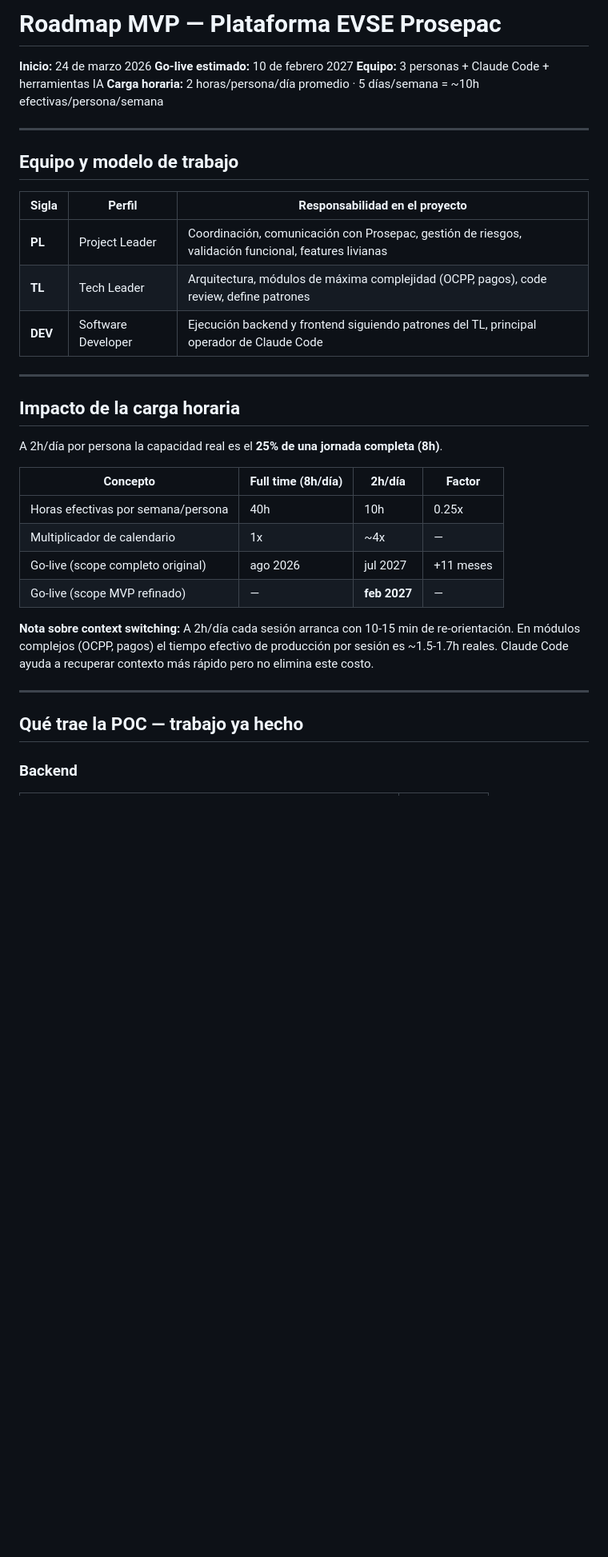
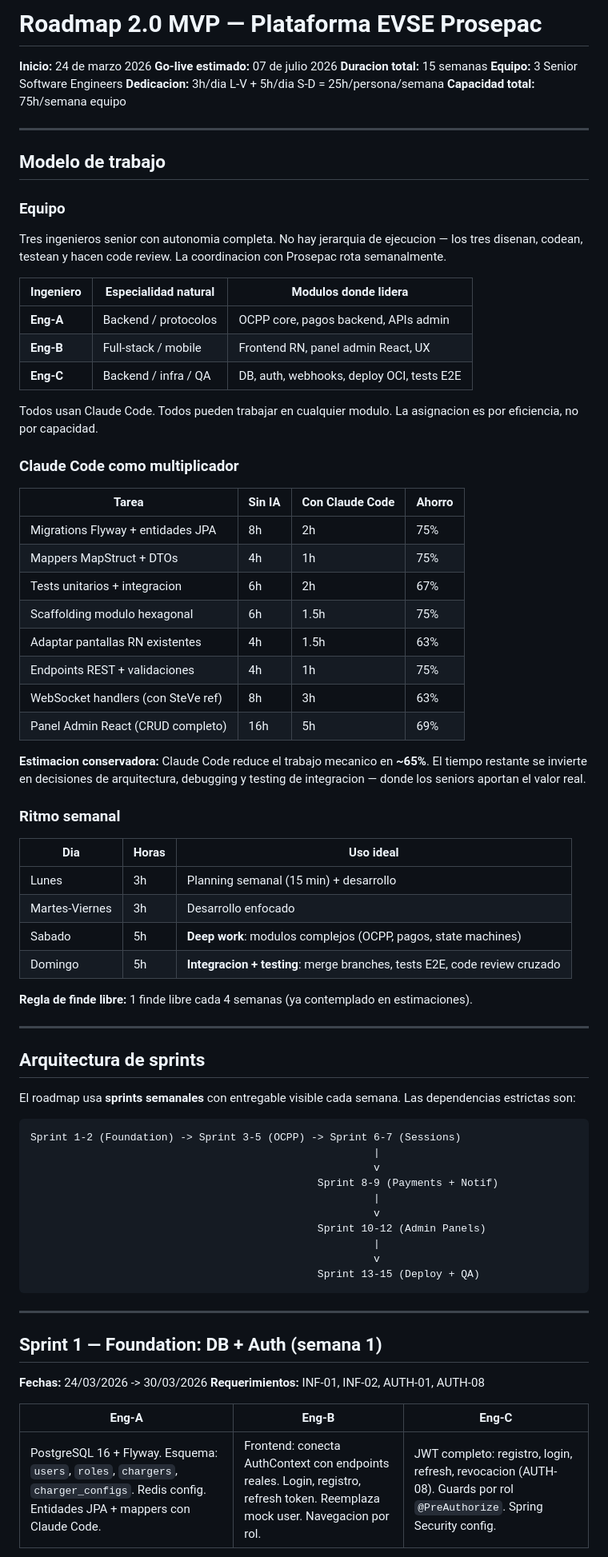
Before and after one commit to amoreira90/chargers-manager-poc, a Markdown page: .planning/ROADMAP-MVP.md, the part around one of its changes. Shown at 80% size. GitHub-like rendering; blank space fills up the shorter version.

````diff
--- a/.planning/ROADMAP-MVP.md
+++ b/.planning/ROADMAP-MVP.md
@@ -1,39 +1,80 @@
-# Roadmap MVP — Plataforma EVSE Prosepac
+# Roadmap 2.0 MVP — Plataforma EVSE Prosepac
+
 **Inicio:** 24 de marzo 2026
-**Go-live estimado:** 10 de febrero 2027
-**Equipo:** 3 personas + Claude Code + herramientas IA
-**Carga horaria:** 2 horas/persona/día promedio · 5 días/semana = ~10h efectivas/persona/semana
+**Go-live estimado:** 07 de julio 2026
+**Duracion total:** 15 semanas
+**Equipo:** 3 Senior Software Engineers
+**Dedicacion:** 3h/dia L-V + 5h/dia S-D = 25h/persona/semana
+**Capacidad total:** 75h/semana equipo
 
 ---
 
-## Equipo y modelo de trabajo
+## Modelo de trabajo
 
-| Sigla | Perfil | Responsabilidad en el proyecto |
+### Equipo
+
+Tres ingenieros senior con autonomia completa. No hay jerarquia de ejecucion — los tres disenan, codean, testean y hacen code review. La coordinacion con Prosepac rota semanalmente.
+
+| Ingeniero | Especialidad natural | Modulos donde lidera |
 |---|---|---|
-| **PL** | Project Leader | Coordinación, comunicación con Prosepac, gestión de riesgos, validación funcional, features livianas |
-| **TL** | Tech Leader | Arquitectura, módulos de máxima complejidad (OCPP, pagos), code review, define patrones |
-| **DEV** | Software Developer | Ejecución backend y frontend siguiendo patrones del TL, principal operador de Claude Code |
+| **Eng-A** | Backend / protocolos | OCPP core, pagos backend, APIs admin |
+| **Eng-B** | Full-stack / mobile | Frontend RN, panel admin React, UX |
+| **Eng-C** | Backend / infra / QA | DB, auth, webhooks, deploy OCI, tests E2E |
+
+Todos usan Claude Code. Todos pueden trabajar en cualquier modulo. La asignacion es por eficiencia, no por capacidad.
+
+### Claude Code como multiplicador
+
+| Tarea | Sin IA | Con Claude Code | Ahorro |
+|---|---|---|---|
+| Migrations Flyway + entidades JPA | 8h | 2h | 75% |
+| Mappers MapStruct + DTOs | 4h | 1h | 75% |
+| Tests unitarios + integracion | 6h | 2h | 67% |
+| Scaffolding modulo hexagonal | 6h | 1.5h | 75% |
+| Adaptar pantallas RN existentes | 4h | 1.5h | 63% |
+| Endpoints REST + validaciones | 4h | 1h | 75% |
+| WebSocket handlers (con SteVe ref) | 8h | 3h | 63% |
+| Panel Admin React (CRUD completo) | 16h | 5h | 69% |
+
+**Estimacion conservadora:** Claude Code reduce el trabajo mecanico en **~65%**. El tiempo restante se invierte en decisiones de arquitectura, debugging y testing de integracion — donde los seniors aportan el valor real.
+
+### Ritmo semanal
+
+| Dia | Horas | Uso ideal |
+|---|---|---|
+| Lunes | 3h | Planning semanal (15 min) + desarrollo |
+| Martes-Viernes | 3h | Desarrollo enfocado |
+| Sabado | 5h | **Deep work**: modulos complejos (OCPP, pagos, state machines) |
+| Domingo | 5h | **Integracion + testing**: merge branches, tests E2E, code review cruzado |
+
+**Regla de finde libre:** 1 finde libre cada 4 semanas (ya contemplado en estimaciones).
 
 ---
 
-## Impacto de la carga horaria
+## Arquitectura de sprints
 
-A 2h/día por persona la capacidad real es el **25% de una jornada completa (8h)**.
+El roadmap usa **sprints semanales** con entregable visible cada semana. Las dependencias estrictas son:
 
-| Concepto | Full time (8h/día) | 2h/día | Factor |
-|---|---|---|---|
-| Horas efectivas por semana/persona | 40h | 10h | 0.25x |
-| Multiplicador de calendario | 1x | ~4x | — |
-| Go-live (scope completo original) | ago 2026 | jul 2027 | +11 meses |
-| Go-live (scope MVP refinado) | — | **feb 2027** | — |
-
-**Nota sobre context switching:** A 2h/día cada sesión arranca con 10-15 min de re-orientación.
-En módulos complejos (OCPP, pagos) el tiempo efectivo de producción por sesión es ~1.5-1.7h reales.
-Claude Code ayuda a recuperar contexto más rápido pero no elimina este costo.
+```
+Sprint 1-2 (Foundation) -> Sprint 3-5 (OCPP) -> Sprint 6-7 (Sessions)
+                                                       |
+                                                       v
+                                              Sprint 8-9 (Payments + Notif)
+                                                       |
+                                                       v
+                                              Sprint 10-12 (Admin Panels)
+                                                       |
+                                                       v
+                                              Sprint 13-15 (Deploy + QA)
+```
 
 ---
 
-## Qué trae la POC — trabajo ya hecho
+## Sprint 1 — Foundation: DB + Auth (semana 1)
+**Fechas:** 24/03/2026 -> 30/03/2026
+**Requerimientos:** INF-01, INF-02, AUTH-01, AUTH-08
 
-### Backend
+| Eng-A | Eng-B | Eng-C |
+|---|---|---|
+| PostgreSQL 16 + Flyway. Esquema: `users`, `roles`, `chargers`, `charger_configs`. Redis config. Entidades JPA + mappers con Claude Code. | Frontend: conecta AuthContext con endpoints reales. Login, registro, refresh token. Reemplaza mock user. Navegacion por rol. | JWT completo: registro, login, refresh, revocacion (AUTH-08). Guards por rol `@PreAuthorize`. Spring Security config. |
 
````
Also changed, not shown: other parts of .planning/ROADMAP-MVP.md (+225 -177 lines), .planning/ROADMAP.md (+23 -13 lines).
